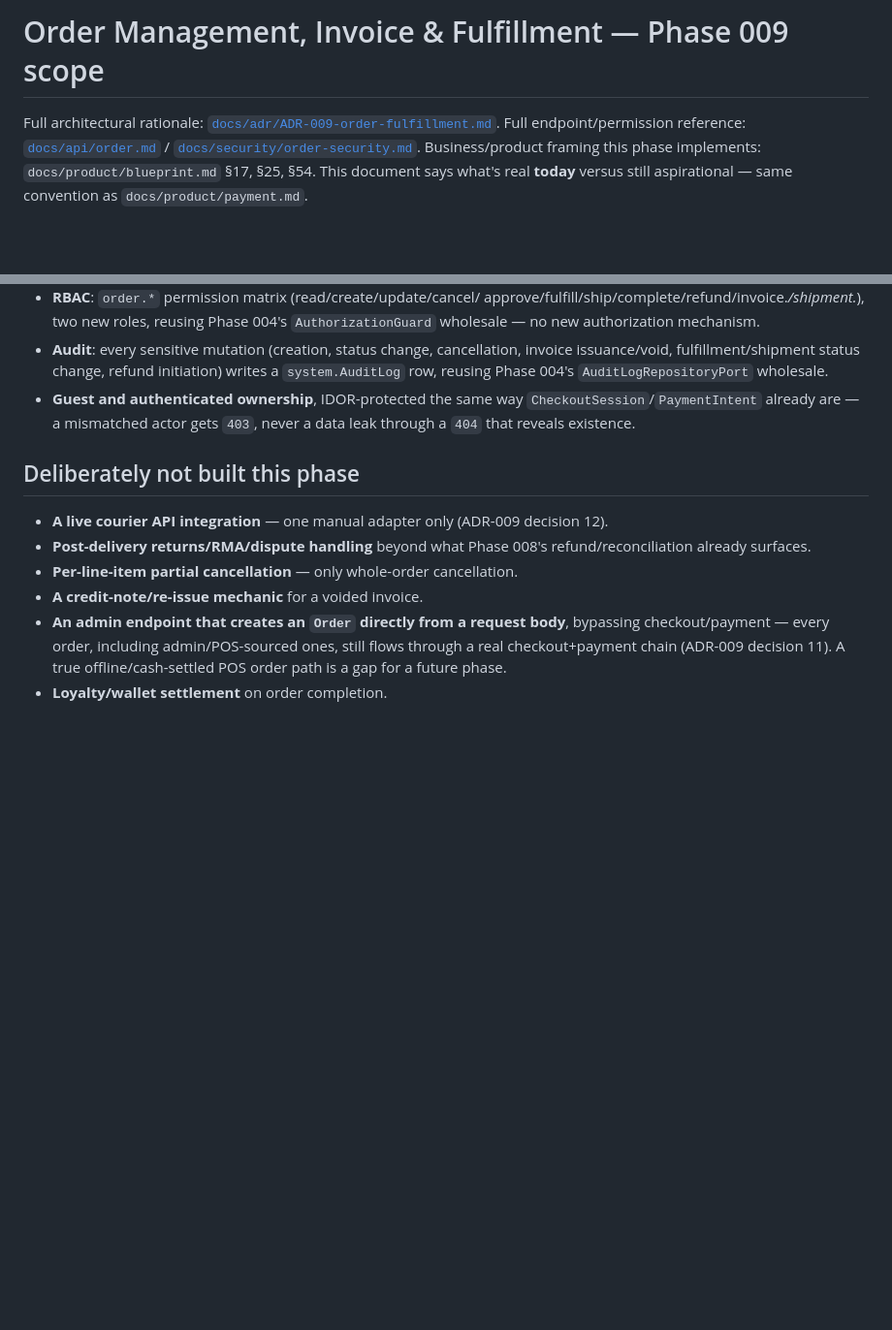
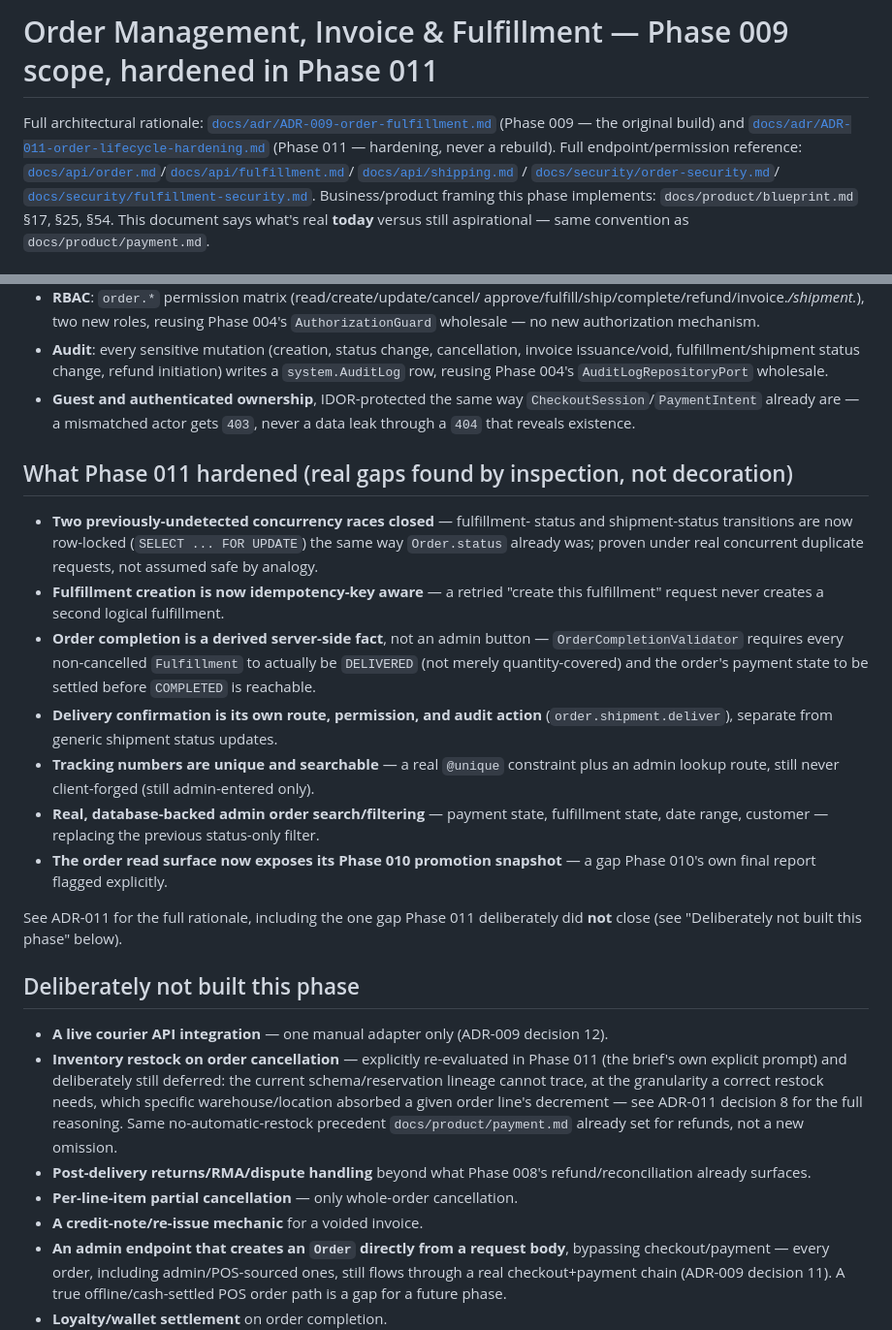
Before and after one commit to HuseinHbz/Didar, a Markdown page: docs/product/order-fulfillment.md, 2 parts joined by grey strips. Shown at 97% size. GitHub-like rendering; blank space fills up the shorter version.

Commit message:
docs(order): ADR-011 + product scope update for Phase 011 hardening

```diff
--- a/docs/product/order-fulfillment.md
+++ b/docs/product/order-fulfillment.md
@@ -1,8 +1,13 @@
-# Order Management, Invoice & Fulfillment — Phase 009 scope
+# Order Management, Invoice & Fulfillment — Phase 009 scope, hardened in Phase 011
 
-Full architectural rationale: [`docs/adr/ADR-009-order-fulfillment.md`](../adr/ADR-009-order-fulfillment.md).
-Full endpoint/permission reference: [`docs/api/order.md`](../api/order.md) /
-[`docs/security/order-security.md`](../security/order-security.md).
+Full architectural rationale: [`docs/adr/ADR-009-order-fulfillment.md`](../adr/ADR-009-order-fulfillment.md)
+(Phase 009 — the original build) and
+[`docs/adr/ADR-011-order-lifecycle-hardening.md`](../adr/ADR-011-order-lifecycle-hardening.md)
+(Phase 011 — hardening, never a rebuild). Full endpoint/permission
+reference: [`docs/api/order.md`](../api/order.md)/[`docs/api/fulfillment.md`](../api/fulfillment.md)/
+[`docs/api/shipping.md`](../api/shipping.md) /
+[`docs/security/order-security.md`](../security/order-security.md)/
+[`docs/security/fulfillment-security.md`](../security/fulfillment-security.md).
 Business/product framing this phase implements: `docs/product/blueprint.md`
 §17, §25, §54. This document says what's real **today** versus still
 aspirational — same convention as `docs/product/payment.md`.
@@ -88,10 +93,48 @@ Order (PENDING_PAYMENT|PAID|PROCESSING|READY_TO_FULFILL|PARTIALLY_FULFILLED|
   `CheckoutSession`/`PaymentIntent` already are — a mismatched actor gets
   `403`, never a data leak through a `404` that reveals existence.
 
+## What Phase 011 hardened (real gaps found by inspection, not decoration)
+
+- **Two previously-undetected concurrency races closed** — fulfillment-
+  status and shipment-status transitions are now row-locked
+  (`SELECT ... FOR UPDATE`) the same way `Order.status` already was;
+  proven under real concurrent duplicate requests, not assumed safe by
+  analogy.
+- **Fulfillment creation is now idempotency-key aware** — a retried
+  "create this fulfillment" request never creates a second logical
+  fulfillment.
+- **Order completion is a derived server-side fact**, not an admin
+  button — `OrderCompletionValidator` requires every non-cancelled
+  `Fulfillment` to actually be `DELIVERED` (not merely quantity-covered)
+  and the order's payment state to be settled before `COMPLETED` is
+  reachable.
+- **Delivery confirmation is its own route, permission, and audit
+  action** (`order.shipment.deliver`), separate from generic shipment
+  status updates.
+- **Tracking numbers are unique and searchable** — a real `@unique`
+  constraint plus an admin lookup route, still never client-forged (still
+  admin-entered only).
+- **Real, database-backed admin order search/filtering** — payment
+  state, fulfillment state, date range, customer — replacing the
+  previous status-only filter.
+- **The order read surface now exposes its Phase 010 promotion
+  snapshot** — a gap Phase 010's own final report flagged explicitly.
+
+See ADR-011 for the full rationale, including the one gap Phase 011
+deliberately did **not** close (see "Deliberately not built this phase"
+below).
+
 ## Deliberately not built this phase
 
 - **A live courier API integration** — one manual adapter only (ADR-009
   decision 12).
+- **Inventory restock on order cancellation** — explicitly re-evaluated
+  in Phase 011 (the brief's own explicit prompt) and deliberately still
+  deferred: the current schema/reservation lineage cannot trace, at the
+  granularity a correct restock needs, which specific warehouse/location
+  absorbed a given order line's decrement — see ADR-011 decision 8 for
+  the full reasoning. Same no-automatic-restock precedent
+  `docs/product/payment.md` already set for refunds, not a new omission.
 - **Post-delivery returns/RMA/dispute handling** beyond what Phase 008's
   refund/reconciliation already surfaces.
 - **Per-line-item partial cancellation** — only whole-order cancellation.
```
Also changed, not shown: docs/adr/ADR-011-order-lifecycle-hardening.md (added, +211 -0 lines).
